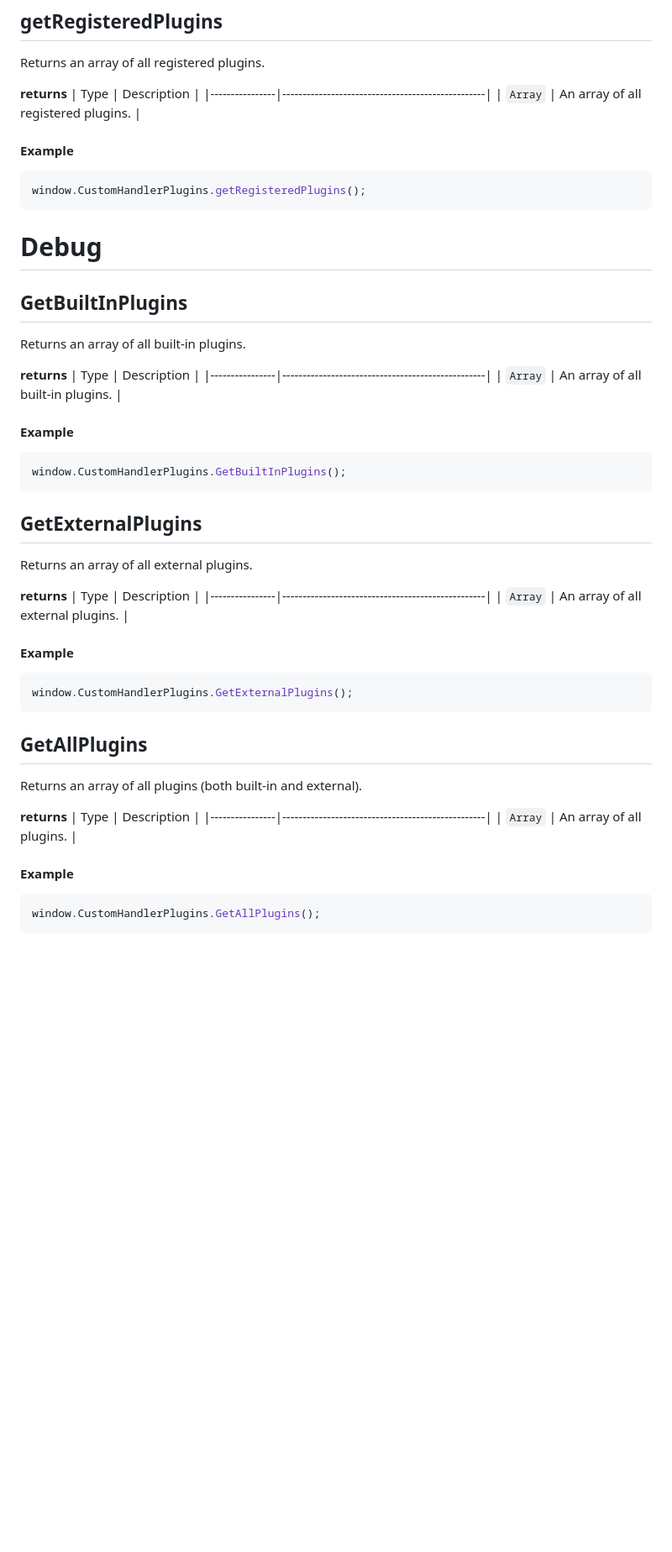
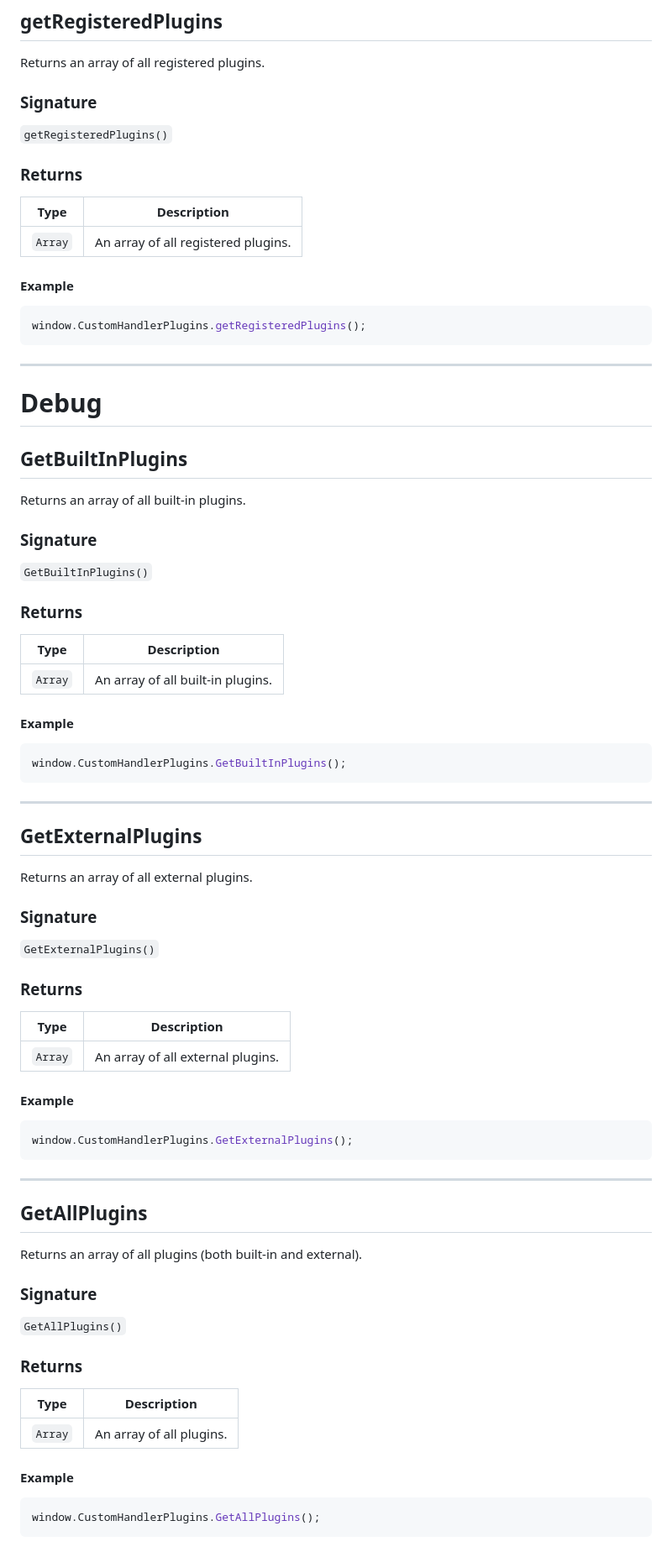
Before and after one commit to Tchongas/MCSRobsremote, a Markdown page: documentation/pluginAPI.md, the part around one of its changes. Shown at 84% size. GitHub-like rendering; blank space fills up the shorter version.

````diff
--- a/documentation/pluginAPI.md
+++ b/documentation/pluginAPI.md
@@ -94,52 +166,85 @@ window.CustomHandlerPlugins.unregister(plugin);
 Returns an array of all registered plugins.
 
-**returns**
+### Signature
+
+`getRegisteredPlugins()`
+
+### Returns
+
 | Type           | Description                                      |
 |----------------|--------------------------------------------------|
 | `Array`        | An array of all registered plugins.                |
 
 #### Example
+
 ```javascript
 window.CustomHandlerPlugins.getRegisteredPlugins();
 ```
 
+---
+
 # Debug
 
 ## GetBuiltInPlugins
+
 Returns an array of all built-in plugins.
 
-**returns**
+### Signature
+
+`GetBuiltInPlugins()`
+
+### Returns
+
 | Type           | Description                                      |
 |----------------|--------------------------------------------------|
 | `Array`        | An array of all built-in plugins.                  |
 
 #### Example
+
 ```javascript
 window.CustomHandlerPlugins.GetBuiltInPlugins();
 ```
 
+---
+
 ## GetExternalPlugins
+
 Returns an array of all external plugins.
 
-**returns**
+### Signature
+
+`GetExternalPlugins()`
+
+### Returns
+
 | Type           | Description                                      |
 |----------------|--------------------------------------------------|
 | `Array`        | An array of all external plugins.                  |
 
 #### Example
+
 ```javascript
 window.CustomHandlerPlugins.GetExternalPlugins();
 ```
 
+---
+
 ## GetAllPlugins
+
 Returns an array of all plugins (both built-in and external).
 
-**returns**
+### Signature
+
+`GetAllPlugins()`
+
+### Returns
+
 | Type           | Description                                      |
 |----------------|--------------------------------------------------|
 | `Array`        | An array of all plugins.                         |
 
 #### Example
+
 ```javascript
 window.CustomHandlerPlugins.GetAllPlugins();
 ```
````
Also changed, not shown: other parts of documentation/pluginAPI.md (+152 -20 lines).
